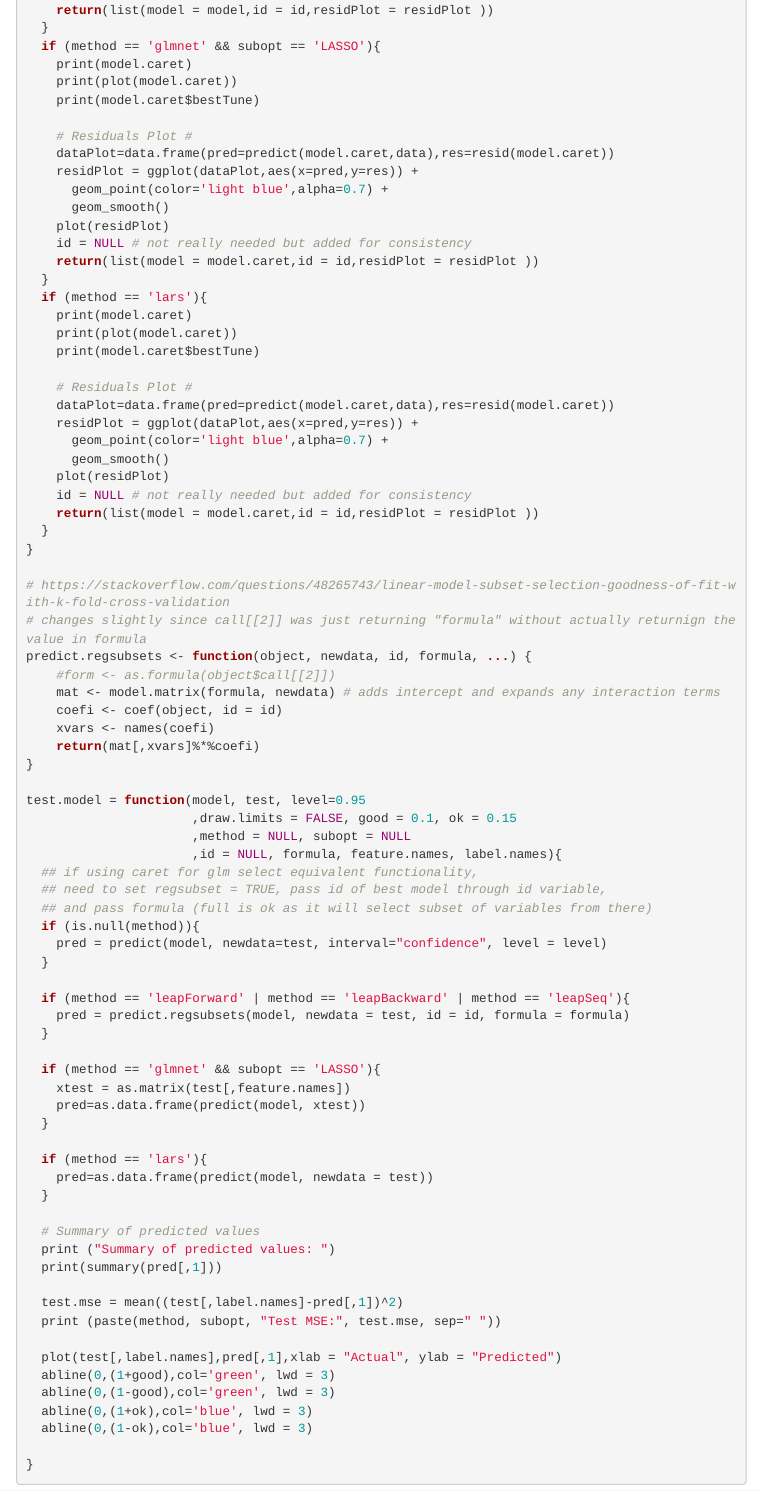
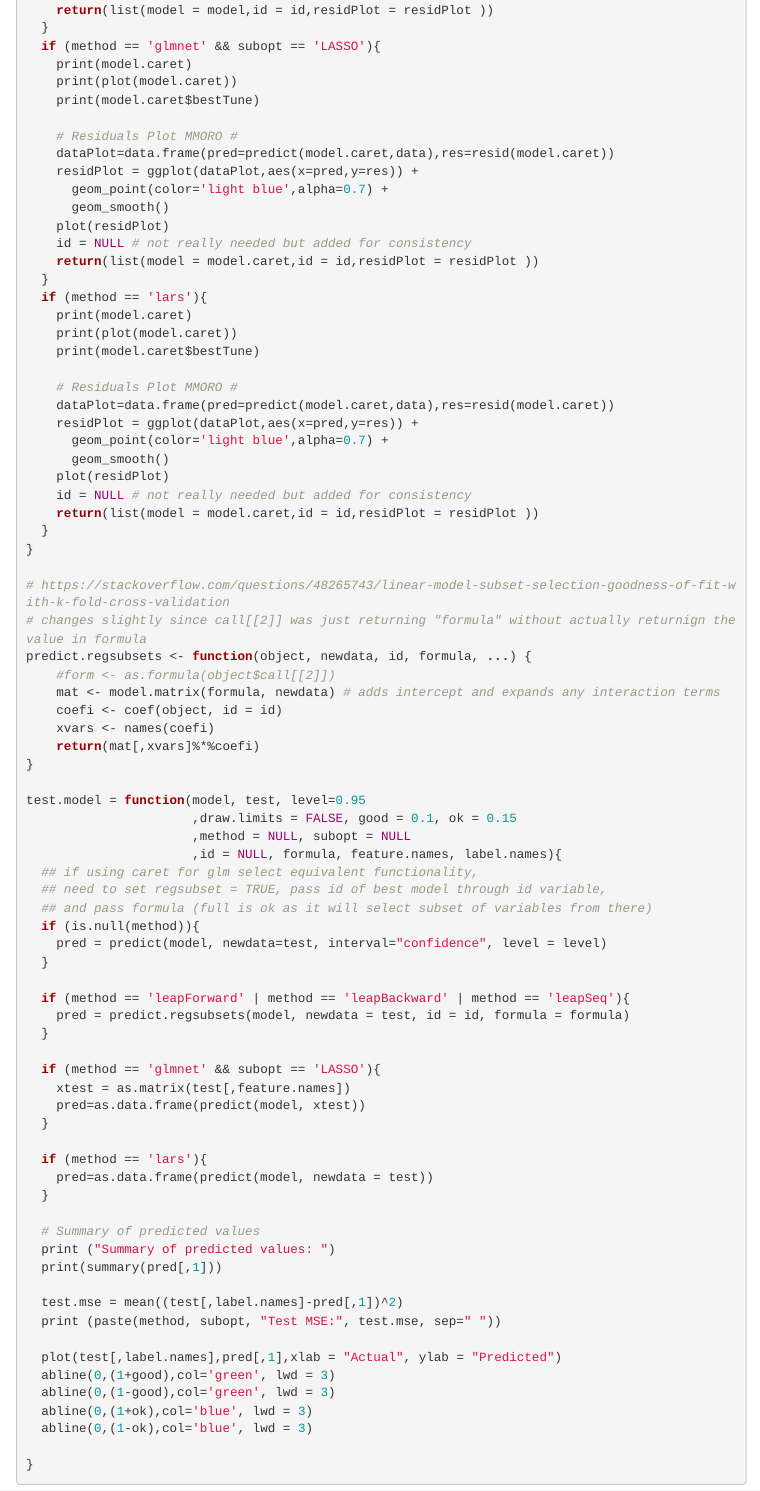
Before and after one commit to ngupta23/DS6372-PredictingPerformanceIntegratedCircuits1, an R Markdown document (Analysis/Nikhil/analysis.Rmd): the page in a window 1100 px wide, from 8560 px down. Rendered offline with R 4.5, knitr and Pandoc, with nearby package versions; some code elsewhere in the file could not run offline; menus at the side of the page are left out.

Commit message:
added MMORO in a couple more points

```diff
--- a/Analysis/Nikhil/analysis.Rmd
+++ b/Analysis/Nikhil/analysis.Rmd
@@ -403,7 +403,7 @@ train.caret.glmselect = function(formula, data, method
     print(plot(model.caret))
     print(model.caret$bestTune)
 
-    # Residuals Plot #
+    # Residuals Plot MMORO #
     dataPlot=data.frame(pred=predict(model.caret,data),res=resid(model.caret))
     residPlot = ggplot(dataPlot,aes(x=pred,y=res)) +
       geom_point(color='light blue',alpha=0.7) +
@@ -417,7 +417,7 @@ train.caret.glmselect = function(formula, data, method
     print(plot(model.caret))
     print(model.caret$bestTune)
 
-    # Residuals Plot #
+    # Residuals Plot MMORO #
     dataPlot=data.frame(pred=predict(model.caret,data),res=resid(model.caret))
     residPlot = ggplot(dataPlot,aes(x=pred,y=res)) +
       geom_point(color='light blue',alpha=0.7) +
```
